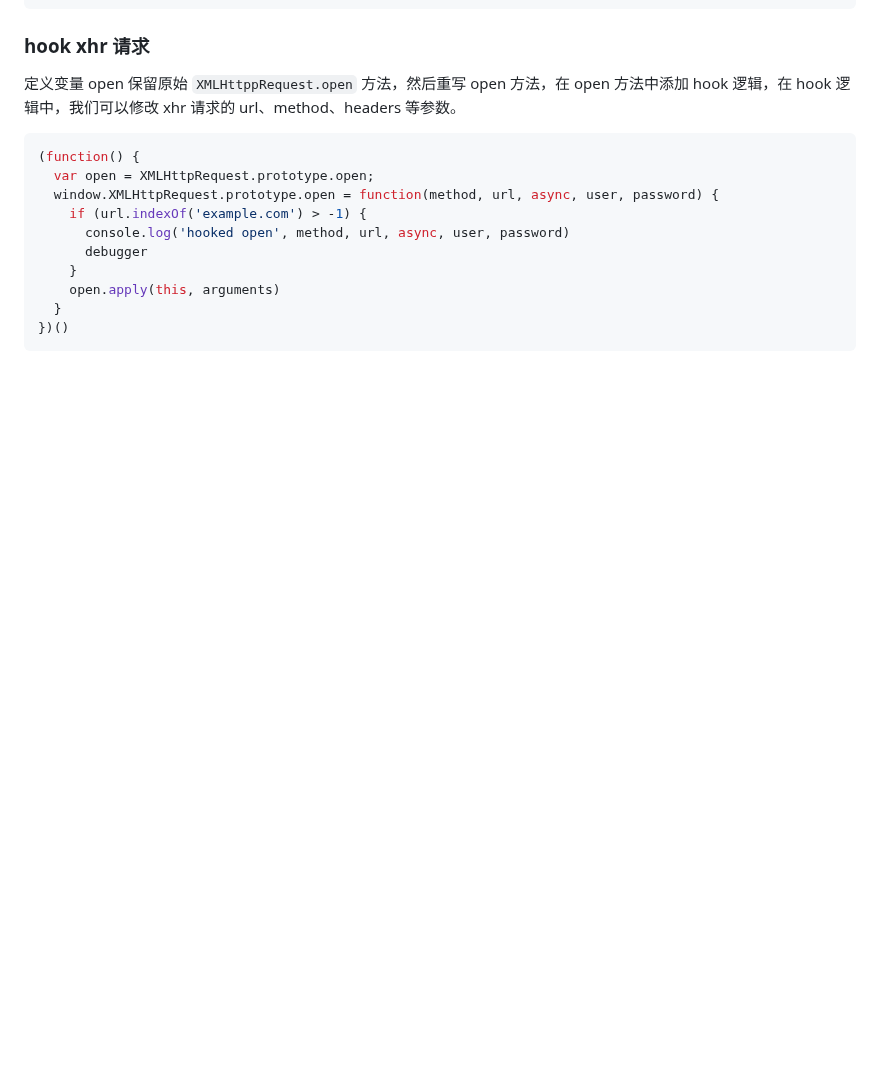
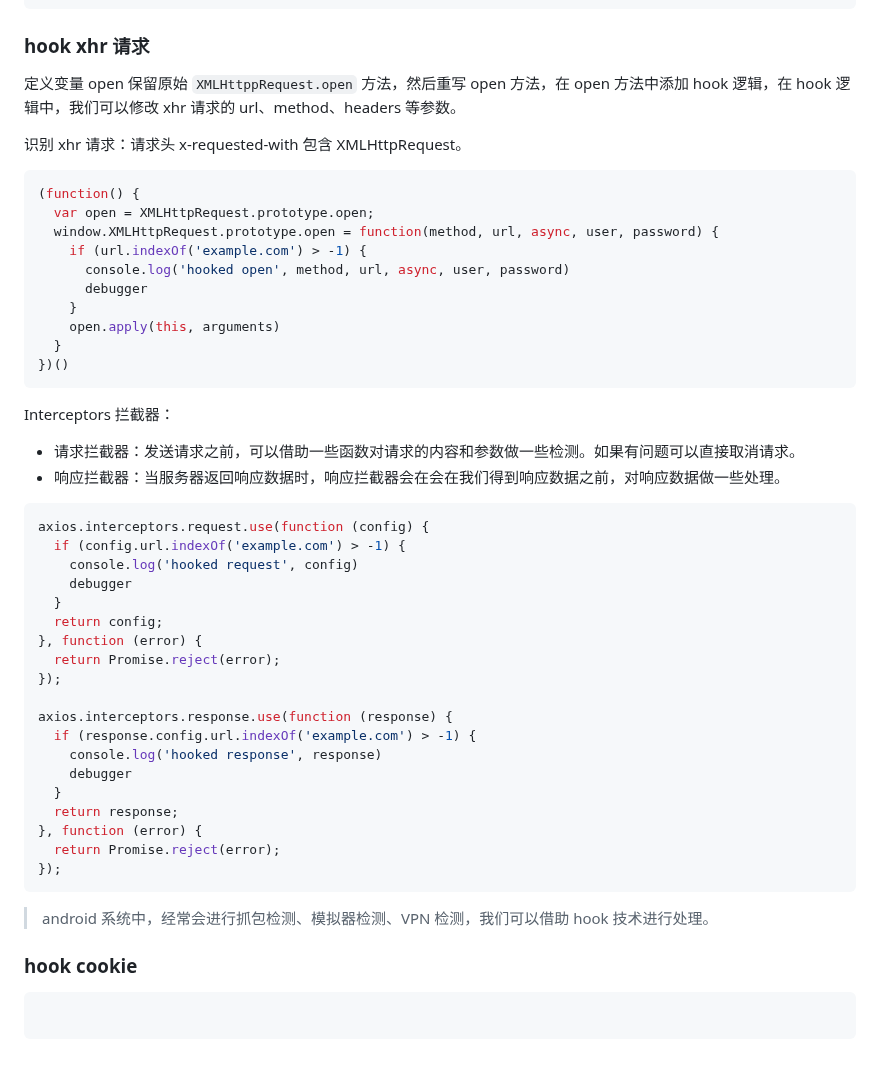
Before and after one commit to yzqzy/notes-python, a Markdown page: js/README.md, the part around the change. Rendered like a GitHub page; blank space fills up the shorter version.

Commit message:
docs: update

````diff
--- a/js/README.md
+++ b/js/README.md
@@ -120,6 +120,8 @@ hook 可以借助控制面板，油猴插件或者抓包工具进行注入。
 
 定义变量 open 保留原始 `XMLHttppRequest.open` 方法，然后重写 open 方法，在 open 方法中添加 hook 逻辑，在 hook 逻辑中，我们可以修改 xhr 请求的 url、method、headers 等参数。
 
+识别 xhr 请求：请求头 x-requested-with 包含 XMLHttpRequest。
+
 ```js
 (function() {
   var open = XMLHttpRequest.prototype.open;
@@ -132,3 +134,38 @@ hook 可以借助控制面板，油猴插件或者抓包工具进行注入。
   }
 })()
 ```
+
+Interceptors 拦截器：
+
+* 请求拦截器：发送请求之前，可以借助一些函数对请求的内容和参数做一些检测。如果有问题可以直接取消请求。
+* 响应拦截器：当服务器返回响应数据时，响应拦截器会在会在我们得到响应数据之前，对响应数据做一些处理。
+
+```js
+axios.interceptors.request.use(function (config) {
+  if (config.url.indexOf('example.com') > -1) {
+    console.log('hooked request', config)
+    debugger
+  }
+  return config;
+}, function (error) {
+  return Promise.reject(error);
+});
+
+axios.interceptors.response.use(function (response) {
+  if (response.config.url.indexOf('example.com') > -1) {
+    console.log('hooked response', response)
+    debugger
+  }
+  return response;
+}, function (error) {
+  return Promise.reject(error);
+});
+```
+
+> android 系统中，经常会进行抓包检测、模拟器检测、VPN 检测，我们可以借助 hook 技术进行处理。
+
+### hook cookie
+
+```js
+
+```
````
